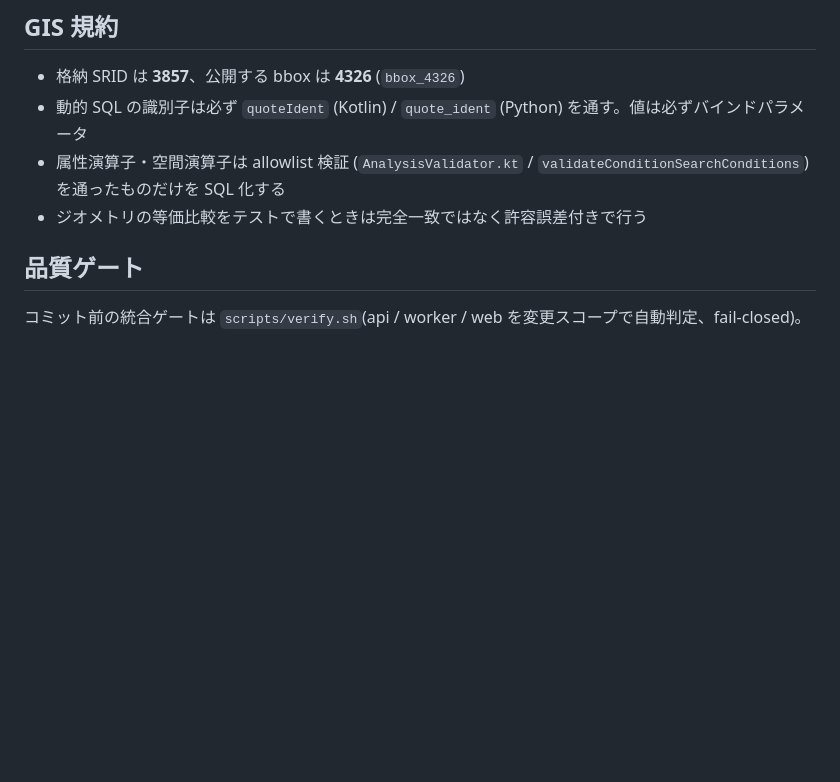
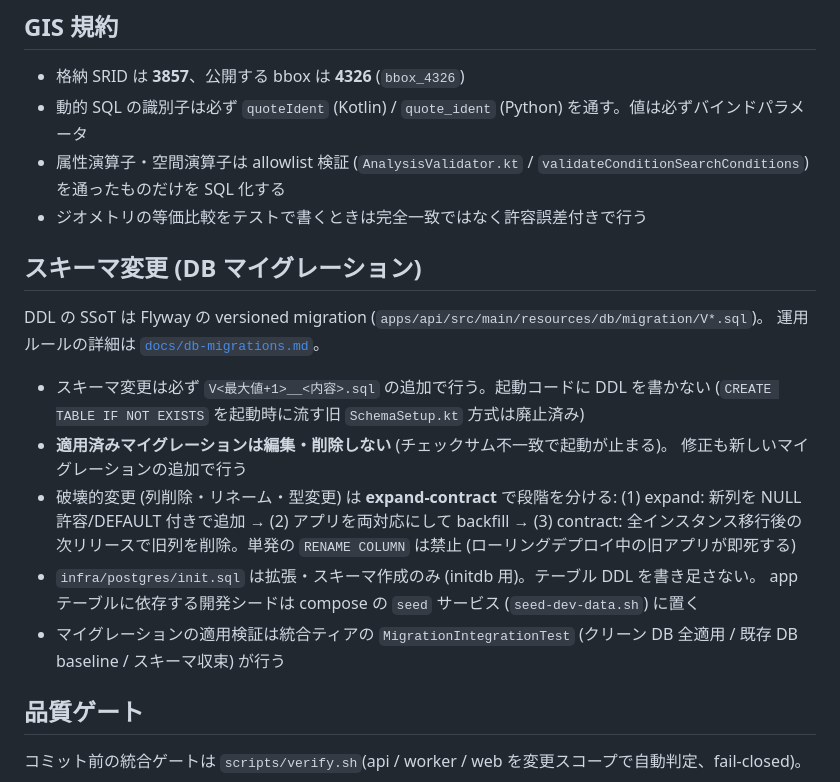
Before and after one commit to geibee/gis-example, a Markdown page: AGENTS.md, the part around the change. Rendered like a GitHub page; blank space fills up the shorter version.

```diff
--- a/AGENTS.md
+++ b/AGENTS.md
@@ -34,6 +34,24 @@
 - 動的 SQL の識別子は必ず `quoteIdent` (Kotlin) / `quote_ident` (Python) を通す。値は必ずバインドパラメータ
 - 属性演算子・空間演算子は allowlist 検証 (`AnalysisValidator.kt` / `validateConditionSearchConditions`) を通ったものだけを SQL 化する
 - ジオメトリの等価比較をテストで書くときは完全一致ではなく許容誤差付きで行う
+
+## スキーマ変更 (DB マイグレーション)
+
+DDL の SSoT は Flyway の versioned migration (`apps/api/src/main/resources/db/migration/V*.sql`)。
+運用ルールの詳細は [`docs/db-migrations.md`](docs/db-migrations.md)。
+
+- スキーマ変更は必ず `V<最大値+1>__<内容>.sql` の追加で行う。起動コードに DDL を書かない
+  (`CREATE TABLE IF NOT EXISTS` を起動時に流す旧 `SchemaSetup.kt` 方式は廃止済み)
+- **適用済みマイグレーションは編集・削除しない** (チェックサム不一致で起動が止まる)。
+  修正も新しいマイグレーションの追加で行う
+- 破壊的変更 (列削除・リネーム・型変更) は **expand-contract** で段階を分ける:
+  (1) expand: 新列を NULL 許容/DEFAULT 付きで追加 → (2) アプリを両対応にして backfill →
+  (3) contract: 全インスタンス移行後の次リリースで旧列を削除。単発の `RENAME COLUMN` は禁止
+  (ローリングデプロイ中の旧アプリが即死する)
+- `infra/postgres/init.sql` は拡張・スキーマ作成のみ (initdb 用)。テーブル DDL を書き足さない。
+  app テーブルに依存する開発シードは compose の `seed` サービス (`seed-dev-data.sh`) に置く
+- マイグレーションの適用検証は統合ティアの `MigrationIntegrationTest`
+  (クリーン DB 全適用 / 既存 DB baseline / スキーマ収束) が行う
 
 ## 品質ゲート
 
```
Also changed, not shown: README.md (+5 -1 lines), docs/db-migrations.md (added, +97 -0 lines).
